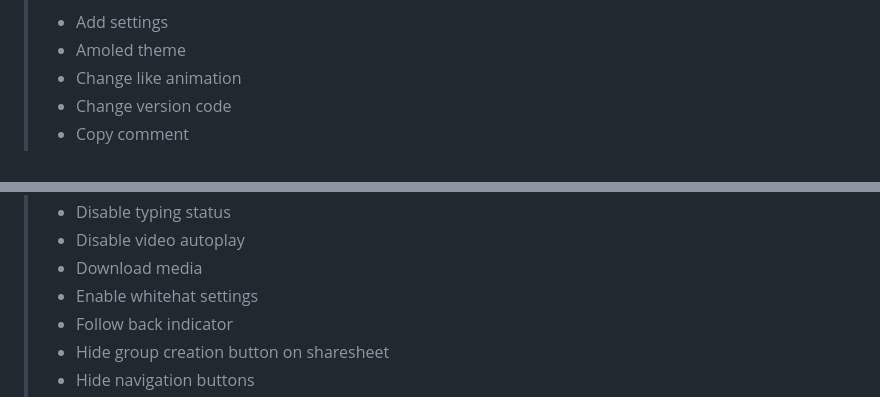
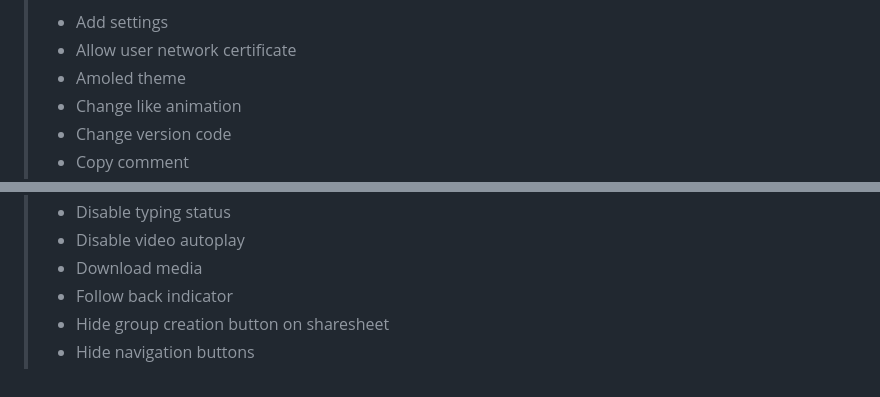
Before and after one commit to nullcpy/rvb, a Markdown page: README.md, 2 parts joined by grey strips. GitHub-like rendering; folded sections open.

Commit message:
Update README for Build No. 220 [skip ci]

```diff
--- a/README.md
+++ b/README.md
@@ -558,4 +558,5 @@ Patches: [crimera/patches-3.3.0-dev.6.mpp](https://github.com/crimera/piko/relea
 - Add settings
+- Allow user network certificate
 - Amoled theme
 - Change like animation
 - Change version code
@@ -576,7 +577,6 @@ Patches: [crimera/patches-3.3.0-dev.6.mpp](https://github.com/crimera/piko/relea
 - Disable typing status
 - Disable video autoplay
 - Download media
-- Enable whitehat settings
 - Follow back indicator
 - Hide group creation button on sharesheet
 - Hide navigation buttons
```
Also changed, not shown: other parts of README.md (+6 -6 lines).
